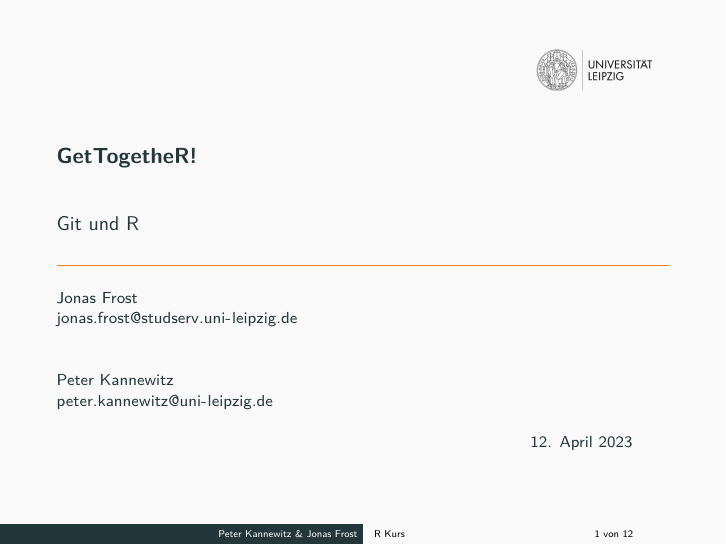
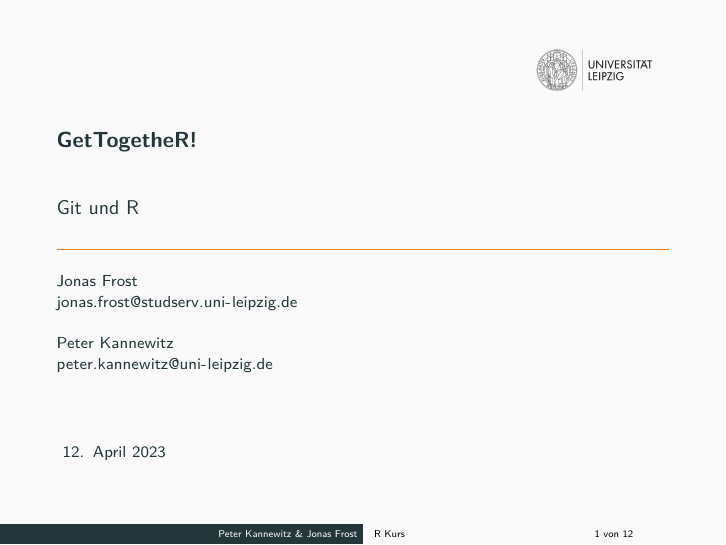
Before and after one commit to PeterK-end/gettogetheR, an R Markdown document (rstudio_github_integration/r_and_git.Rmd): page 1 of 12. The pictures show the output file rstudio_github_integration/r_and_git.pdf that the author committed with the source.

Commit message:
changed formatting title page

```diff
--- a/rstudio_github_integration/r_and_git.Rmd
+++ b/rstudio_github_integration/r_and_git.Rmd
@@ -10,11 +10,12 @@ date: |
   | Jonas Frost
   | jonas.frost@studserv.uni-leipzig.de
   |
-  |
   | Peter Kannewitz
   | peter.kannewitz@uni-leipzig.de
   |
-  |                                                                                     12. April 2023
+  |
+  |
+  12. April 2023
 fontsize: 9 pt
 output:
   beamer_presentation:
```
Also changed, not shown: rstudio_github_integration/r_and_git.pdf, 1 other file.
